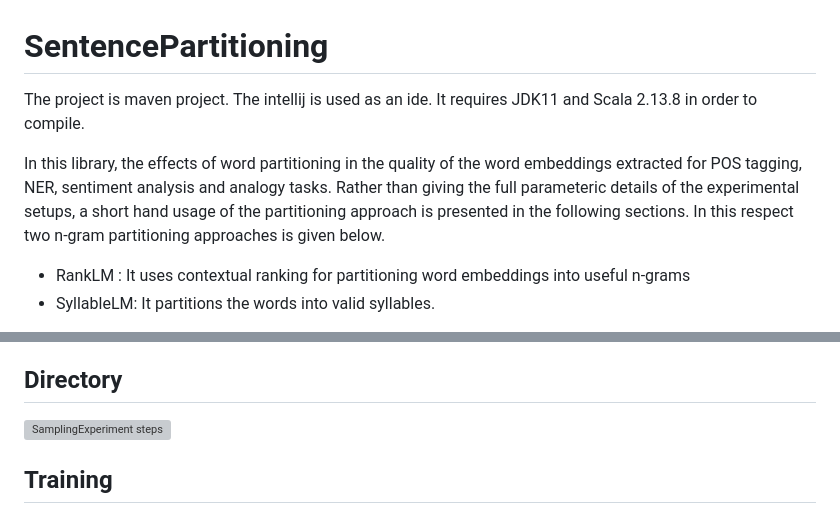
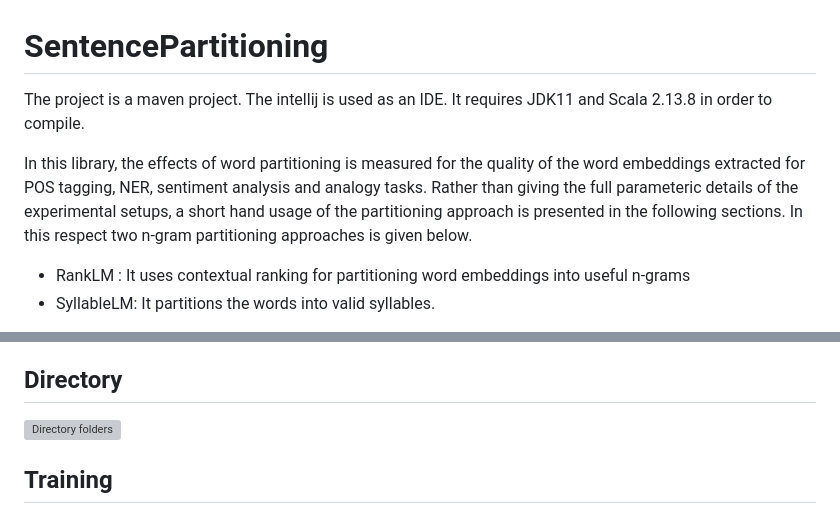
Before and after one commit to volkanagun/SentencePartitioning, a Markdown page: README.md, 2 parts joined by grey strips. GitHub-like rendering; grey boxes are pictures that could not be loaded.

```diff
--- a/README.md
+++ b/README.md
@@ -1,8 +1,8 @@
 # SentencePartitioning
 
-The project is maven project. The intellij is used as an ide. It requires JDK11 and Scala 2.13.8 in order to compile.
+The project is a maven project. The intellij is used as an IDE. It requires JDK11 and Scala 2.13.8 in order to compile.
 
-In this library, the effects of word partitioning in the quality of the word embeddings extracted for POS tagging, NER, sentiment analysis and analogy tasks. Rather than giving the full parameteric details of the experimental setups, a short hand usage of the partitioning approach is presented in the following sections. In this respect two n-gram partitioning approaches is given below.
+In this library, the effects of word partitioning is measured for the quality of the word embeddings extracted for POS tagging, NER, sentiment analysis and analogy tasks. Rather than giving the full parameteric details of the experimental setups, a short hand usage of the partitioning approach is presented in the following sections. In this respect two n-gram partitioning approaches is given below.
 
 * RankLM : It uses contextual ranking for partitioning word embeddings into useful n-grams
 * SyllableLM: It partitions the words into valid syllables.
@@ -22,7 +22,7 @@ The most important parameters are
 * lmTopSplit: number of candidate splits for each token. It defines the top most frequent or likely splits.
 
 ## Directory
-![SamplingExperiment steps](https://github.com/volkanagun/ActiveSelection/blob/master/evaluation.jpg?raw=true)
+![Directory folders](https://github.com/volkanagun/ActiveSelection/blob/master/evaluation.jpg?raw=true)
 
 ## Training
 ## Inference
```
Also changed, not shown: other parts of README.md (+1 -1 lines).
